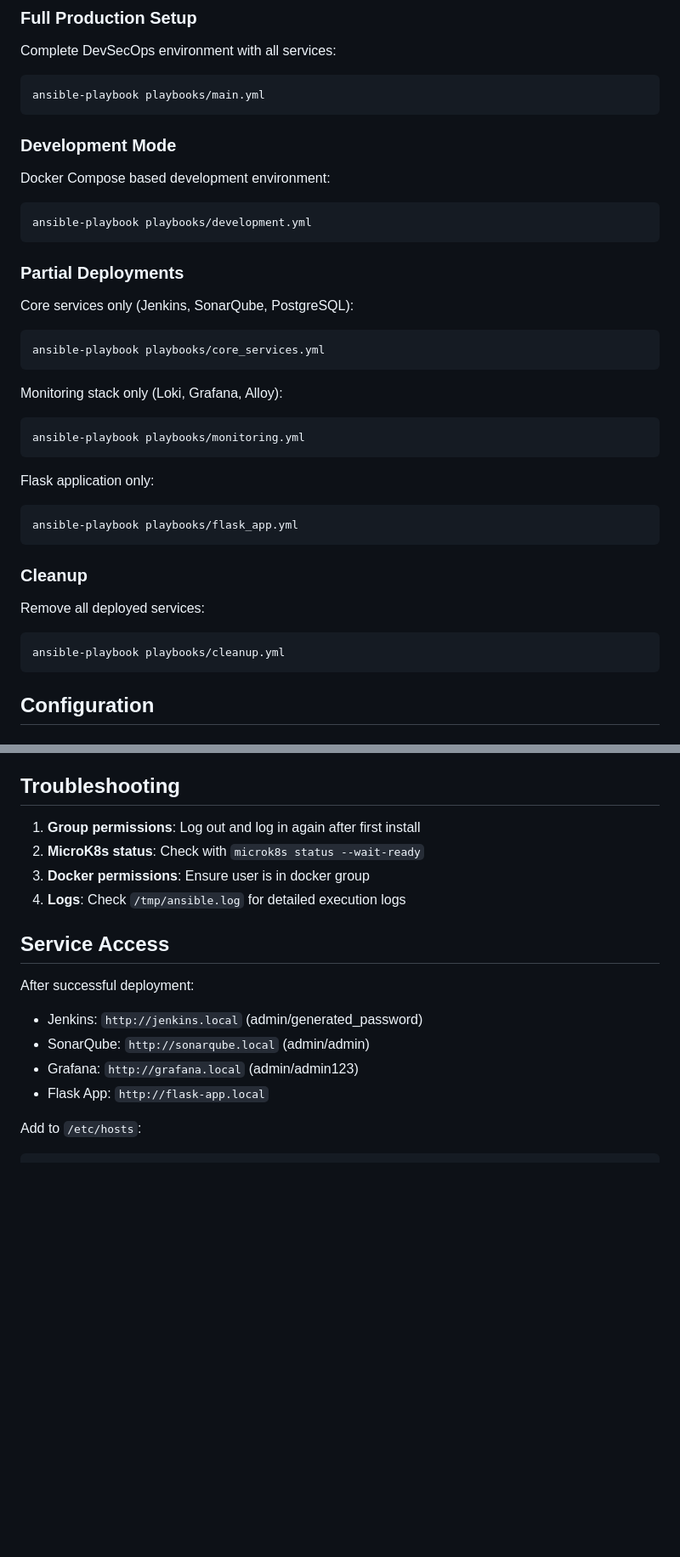
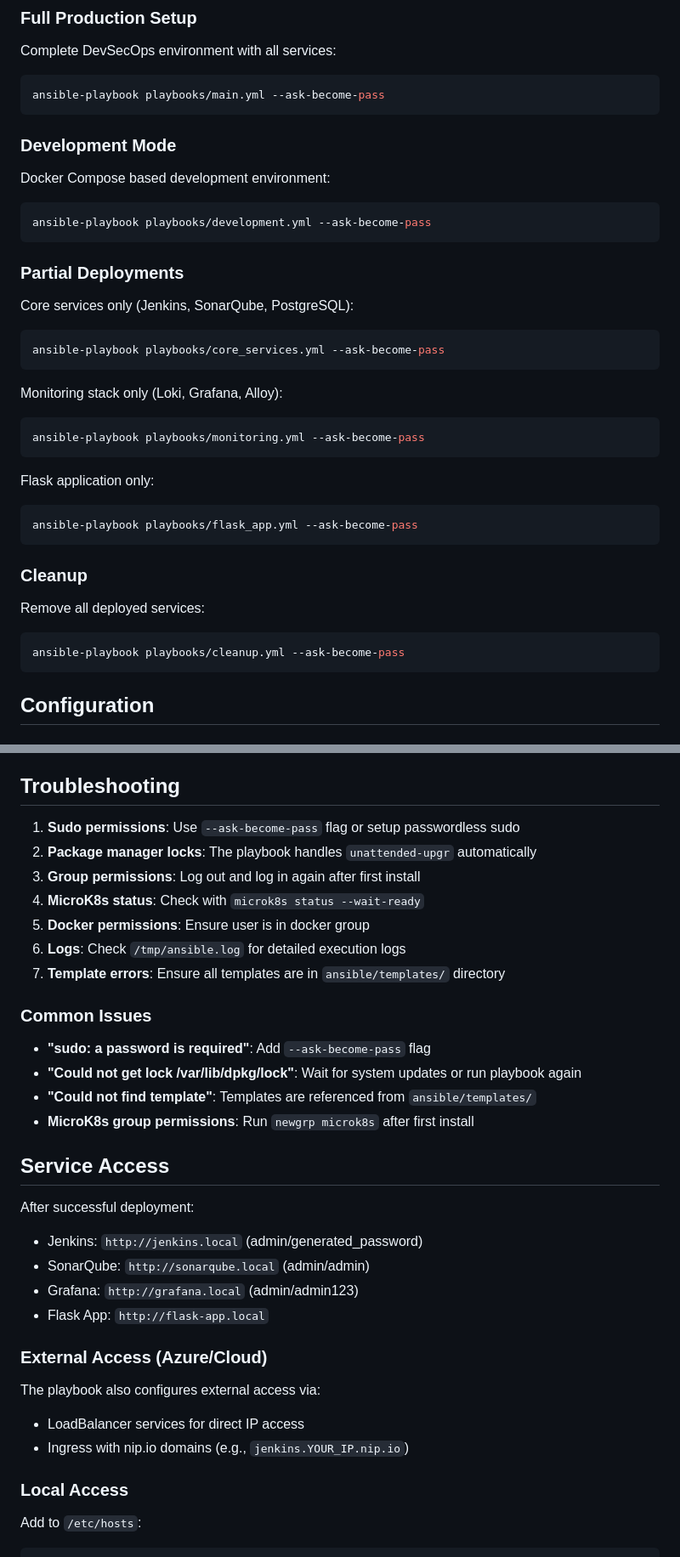
Before and after one commit to Jev1337/Sample-DevSecOps, a Markdown page: ansible/README.md, 2 parts joined by grey strips. Shown at 85% size. Drawn GitHub-style; blank space fills up the shorter version.

Commit message:
Update Ansible README with sudo usage and troubleshooting
Added instructions to use the --ask-become-pass flag for all playbooks, clarified sudo requirements, and expanded troubleshooting and common issues sections. Also included details on external and local service access for improved clarity.

````diff
--- a/ansible/README.md
+++ b/ansible/README.md
@@ -26,35 +26,35 @@ This directory contains Ansible playbooks and roles for setting up a complete De
 ### Full Production Setup
 Complete DevSecOps environment with all services:
 ```bash
-ansible-playbook playbooks/main.yml
+ansible-playbook playbooks/main.yml --ask-become-pass
 ```
 
 ### Development Mode
 Docker Compose based development environment:
 ```bash
-ansible-playbook playbooks/development.yml
+ansible-playbook playbooks/development.yml --ask-become-pass
 ```
 
 ### Partial Deployments
 Core services only (Jenkins, SonarQube, PostgreSQL):
 ```bash
-ansible-playbook playbooks/core_services.yml
+ansible-playbook playbooks/core_services.yml --ask-become-pass
 ```
 
 Monitoring stack only (Loki, Grafana, Alloy):
 ```bash
-ansible-playbook playbooks/monitoring.yml
+ansible-playbook playbooks/monitoring.yml --ask-become-pass
 ```
 
 Flask application only:
 ```bash
-ansible-playbook playbooks/flask_app.yml
+ansible-playbook playbooks/flask_app.yml --ask-become-pass
 ```
 
 ### Cleanup
 Remove all deployed services:
 ```bash
-ansible-playbook playbooks/cleanup.yml
+ansible-playbook playbooks/cleanup.yml --ask-become-pass
 ```
 
 ## Configuration
@@ -106,10 +120,20 @@ Jinja2 templates for dynamic K8s resource creation:
 
 ## Troubleshooting
 
-1. **Group permissions**: Log out and log in again after first install
-2. **MicroK8s status**: Check with `microk8s status --wait-ready`
-3. **Docker permissions**: Ensure user is in docker group
-4. **Logs**: Check `/tmp/ansible.log` for detailed execution logs
+1. **Sudo permissions**: Use `--ask-become-pass` flag or setup passwordless sudo
+2. **Package manager locks**: The playbook handles `unattended-upgr` automatically
+3. **Group permissions**: Log out and log in again after first install
+4. **MicroK8s status**: Check with `microk8s status --wait-ready`
+5. **Docker permissions**: Ensure user is in docker group
+6. **Logs**: Check `/tmp/ansible.log` for detailed execution logs
+7. **Template errors**: Ensure all templates are in `ansible/templates/` directory
+
+### Common Issues
+
+- **"sudo: a password is required"**: Add `--ask-become-pass` flag
+- **"Could not get lock /var/lib/dpkg/lock"**: Wait for system updates or run playbook again
+- **"Could not find template"**: Templates are referenced from `ansible/templates/`
+- **MicroK8s group permissions**: Run `newgrp microk8s` after first install
 
 ## Service Access
 
@@ -119,6 +143,12 @@ After successful deployment:
 - Grafana: `http://grafana.local` (admin/admin123)
 - Flask App: `http://flask-app.local`
 
+### External Access (Azure/Cloud)
+The playbook also configures external access via:
+- LoadBalancer services for direct IP access
+- Ingress with nip.io domains (e.g., `jenkins.YOUR_IP.nip.io`)
+
+### Local Access
 Add to `/etc/hosts`:
 ```
 127.0.0.1 jenkins.local
````
Also changed, not shown: other parts of ansible/README.md (+15 -1 lines).
